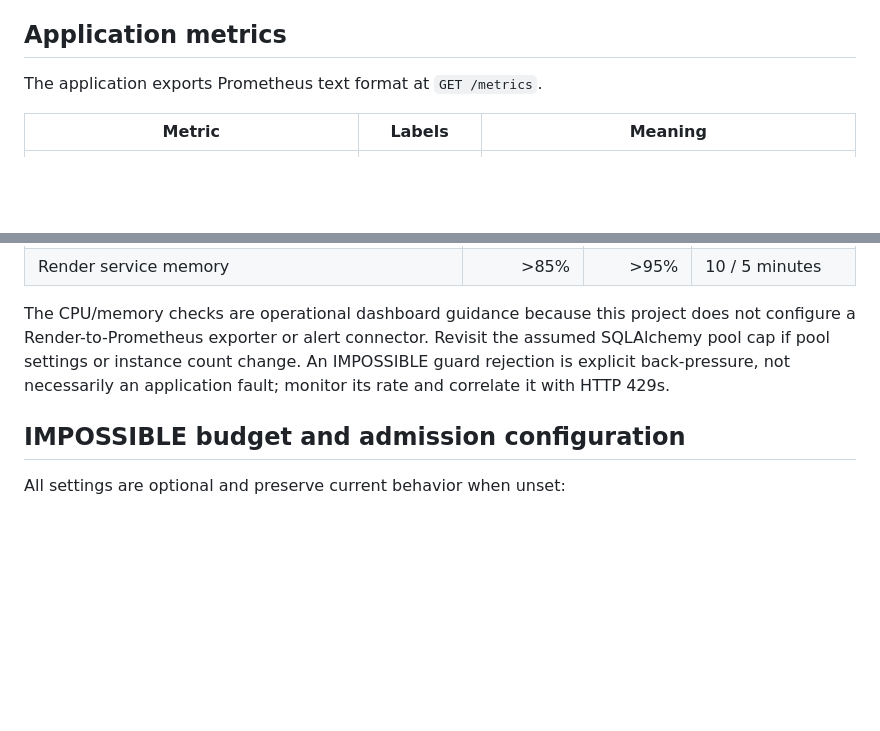
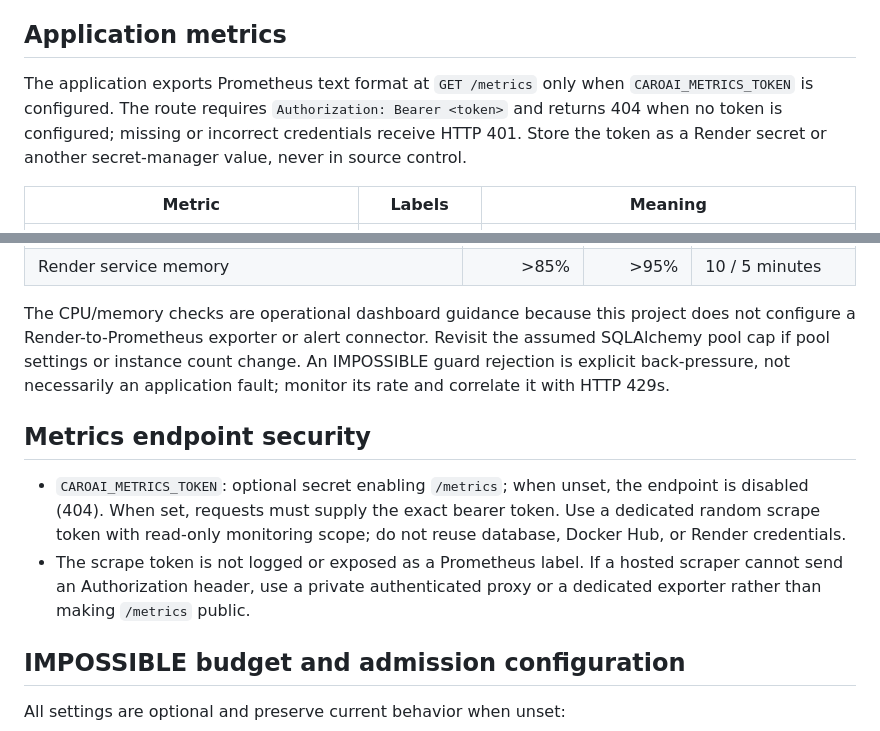
Before and after one commit to emt0147t/caroAI, a Markdown page: docs/operations/observability-and-alerts.md, 2 parts joined by grey strips. Drawn GitHub-style; blank space fills up the shorter version.

Commit message:
docs(security): document authenticated opt-in metrics endpoint

```diff
--- a/docs/operations/observability-and-alerts.md
+++ b/docs/operations/observability-and-alerts.md
@@ -6,7 +6,7 @@
 
 ## Application metrics
 
-The application exports Prometheus text format at `GET /metrics`.
+The application exports Prometheus text format at `GET /metrics` only when `CAROAI_METRICS_TOKEN` is configured. The route requires `Authorization: Bearer <token>` and returns 404 when no token is configured; missing or incorrect credentials receive HTTP 401. Store the token as a Render secret or another secret-manager value, never in source control.
 
 | Metric | Labels | Meaning |
 |---|---|---|
@@ -53,6 +53,11 @@ Use the rules in `ops/monitoring/caroai-alerts.yml` as templates for Prometheus/
 
 The CPU/memory checks are operational dashboard guidance because this project does not configure a Render-to-Prometheus exporter or alert connector. Revisit the assumed SQLAlchemy pool cap if pool settings or instance count change. An IMPOSSIBLE guard rejection is explicit back-pressure, not necessarily an application fault; monitor its rate and correlate it with HTTP 429s.
 
+## Metrics endpoint security
+
+- `CAROAI_METRICS_TOKEN`: optional secret enabling `/metrics`; when unset, the endpoint is disabled (404). When set, requests must supply the exact bearer token. Use a dedicated random scrape token with read-only monitoring scope; do not reuse database, Docker Hub, or Render credentials.
+- The scrape token is not logged or exposed as a Prometheus label. If a hosted scraper cannot send an Authorization header, use a private authenticated proxy or a dedicated exporter rather than making `/metrics` public.
+
 ## IMPOSSIBLE budget and admission configuration
 
 All settings are optional and preserve current behavior when unset:
```
